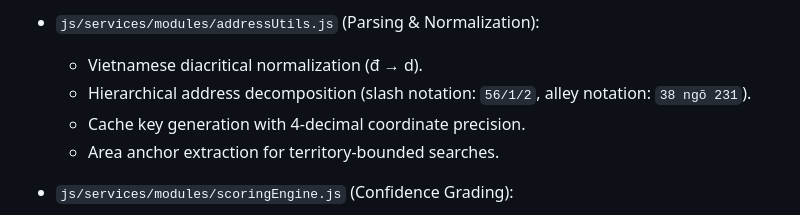
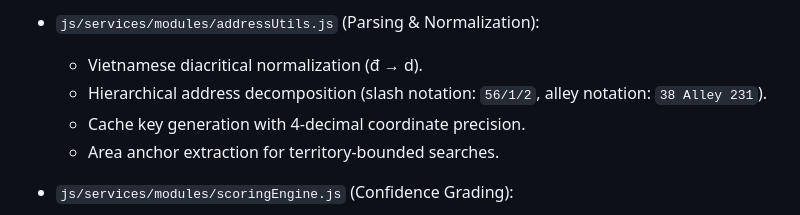
Before and after one commit to Urapacito/Multi-Branch-Proximity-Finder, a Markdown page: README.md, the part around the change. Drawn GitHub-style.

Commit message:
update README where people never read part 3

```diff
--- a/README.md
+++ b/README.md
@@ -50,7 +50,7 @@ Key modules:
 
 - `js/services/modules/addressUtils.js` (Parsing & Normalization):
   - Vietnamese diacritical normalization (đ → d).
-  - Hierarchical address decomposition (slash notation: `56/1/2`, alley notation: `38 ngõ 231`).
+  - Hierarchical address decomposition (slash notation: `56/1/2`, alley notation: `38 Alley 231`).
   - Cache key generation with 4-decimal coordinate precision.
   - Area anchor extraction for territory-bounded searches.
 
```
